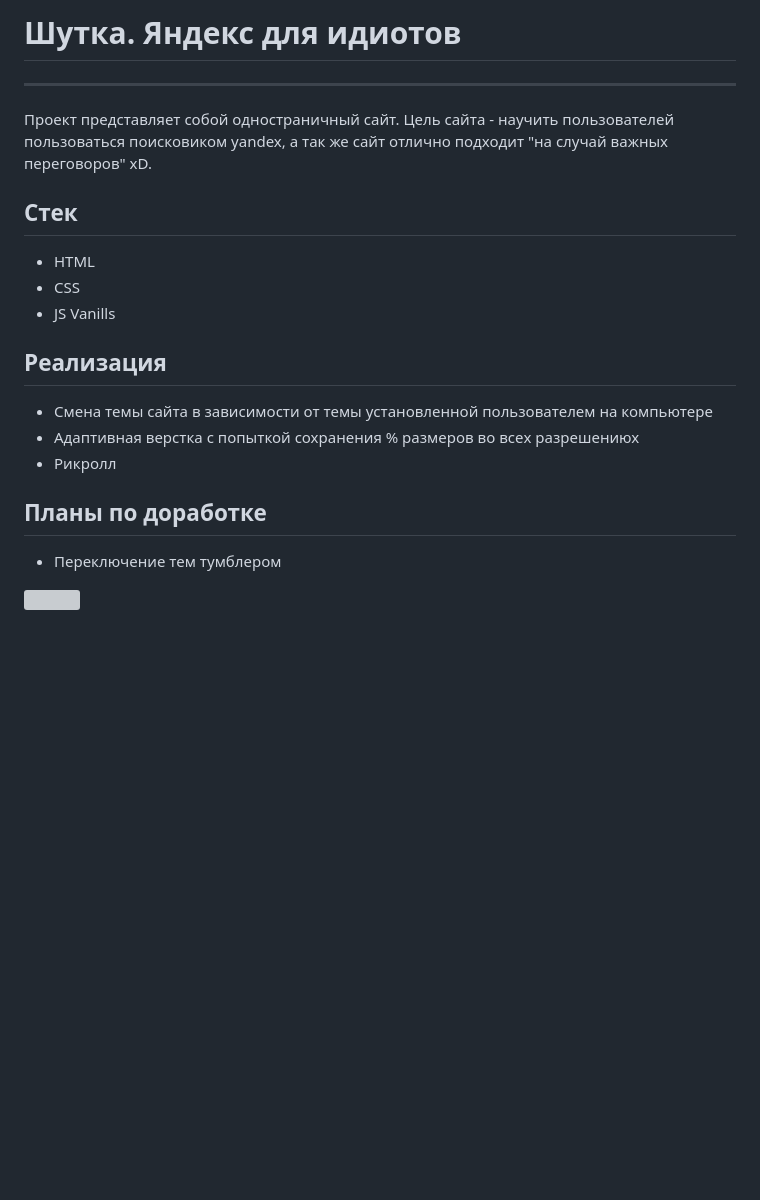
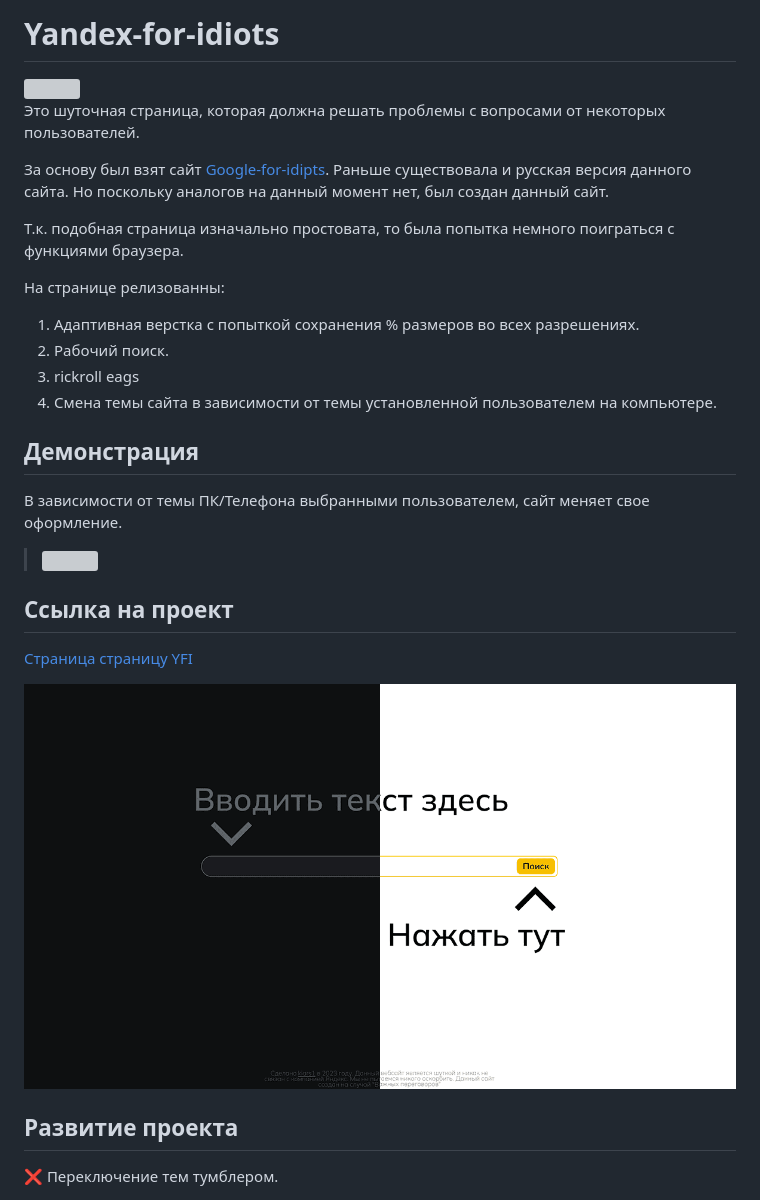
Before and after one commit to kiars1/yandex-for-idiots, a Markdown page: Readme.md, the part around the change. GitHub-like rendering; pictures changed too: image/album.png (added); blank space fills up the shorter version; grey boxes are pictures that could not be loaded.

Commit message:
readmy add

```diff
--- a/Readme.md
+++ b/Readme.md
@@ -1,23 +1,32 @@
-# Шутка. Яндекс для идиотов
----
+# Yandex-for-idiots
 
-Проект представляет собой одностраничный сайт.
-Цель сайта - научить пользователей пользоваться поисковиком yandex, а так же
-сайт отлично подходит "на случай важных переговоров" xD.
+<img src="./favicon.ico" max-width="32">
 
-## Стек
-* HTML
-* CSS
-* JS Vanills
+Это шуточная страница, которая должна решать проблемы с вопросами от некоторых пользователей.
 
-## Реализация
-* Смена темы сайта в зависимости от темы установленной пользователем на компьютере
-* Адаптивная верстка с попыткой сохранения % размеров во всех разрешениюх
-* Рикролл
+За основу был взят сайт [Google-for-idipts](https://googleforidiots.com/). Раньше существовала и русская версия данного сайта.
+Но поскольку аналогов на данный момент нет, был создан данный сайт.
 
-## Планы по доработке
-* Переключение тем тумблером
+Т.к. подобная страница изначально простовата, то была попытка немного поиграться с функциями браузера.
 
-<div>
-  <img src="./favicon.ico" max-width="32" title="HTML5">
-</div>
+На странице релизованны:
+1. Адаптивная верстка с попыткой сохранения % размеров во всех разрешениях.
+2. Рабочий поиск.
+3. rickroll eags
+4. Смена темы сайта в зависимости от темы установленной пользователем на компьютере.
+
+## Демонстрация
+
+  В зависимости от темы ПК/Телефона выбранными пользователем, сайт меняет свое оформление.
+
+  > <img src="./image/demo1.png" max-width="300" title="Pascal Vent">
+
+## Ссылка на проект
+
+   [Страница страницу YFI](https://kiars1.github.io/yandex-for-idiots/)
+
+   <img src="./image/album.png" max-width="1000" title="Pascal Vent">
+
+## Развитие проекта
+
+❌ Переключение тем тумблером.
```
Also changed, not shown: image/demo.png (added).
